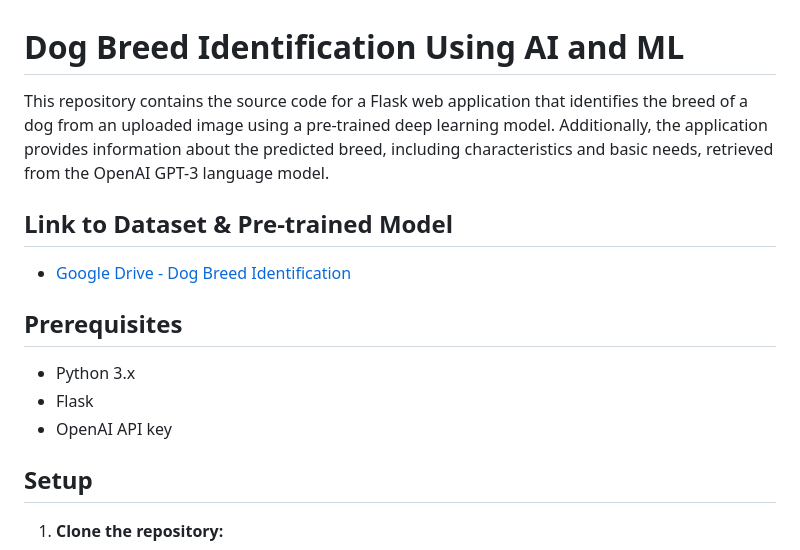
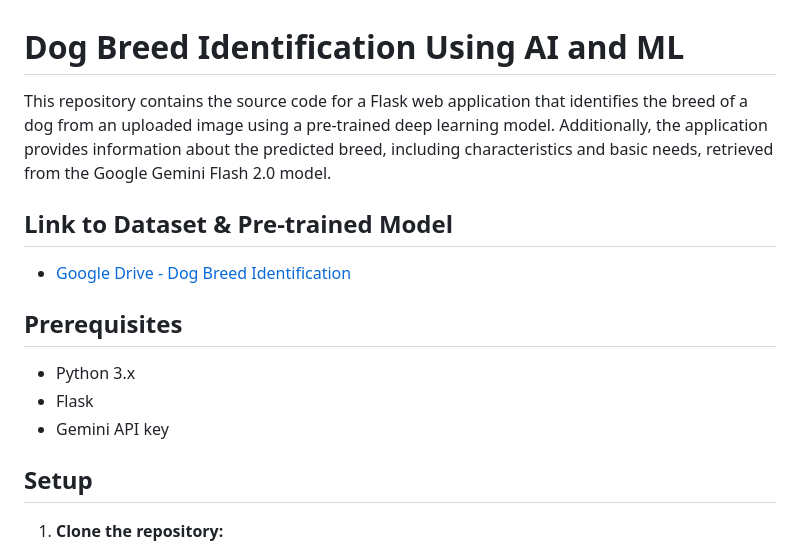
Before and after one commit to KavMann/Dog-Breed-Identification, a Markdown page: README.md, the part around the change printed below. GitHub-like rendering.

```diff
--- a/README.md
+++ b/README.md
@@ -1,6 +1,6 @@
 # Dog Breed Identification Using AI and ML
 
-This repository contains the source code for a Flask web application that identifies the breed of a dog from an uploaded image using a pre-trained deep learning model. Additionally, the application provides information about the predicted breed, including characteristics and basic needs, retrieved from the OpenAI GPT-3 language model.
+This repository contains the source code for a Flask web application that identifies the breed of a dog from an uploaded image using a pre-trained deep learning model. Additionally, the application provides information about the predicted breed, including characteristics and basic needs, retrieved from the Google Gemini Flash 2.0 model.
 
 ## Link to Dataset & Pre-trained Model
 - [Google Drive - Dog Breed Identification](https://drive.google.com/drive/folders/1V8V6GcJHaloWTfusTd_c1GKxLswI4Clp?usp=sharing)
@@ -8,7 +8,7 @@ This repository contains the source code for a Flask web application that identi
 ## Prerequisites
 - Python 3.x
 - Flask
-- OpenAI API key
+- Gemini API key
 
 ## Setup
 1. **Clone the repository:**
```
Also changed, not shown: other parts of README.md (+8 -13 lines).
